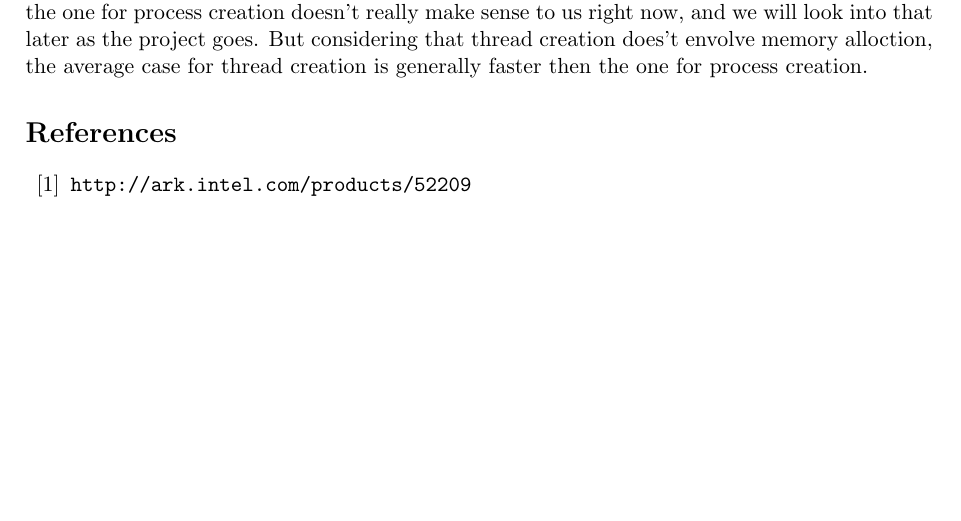
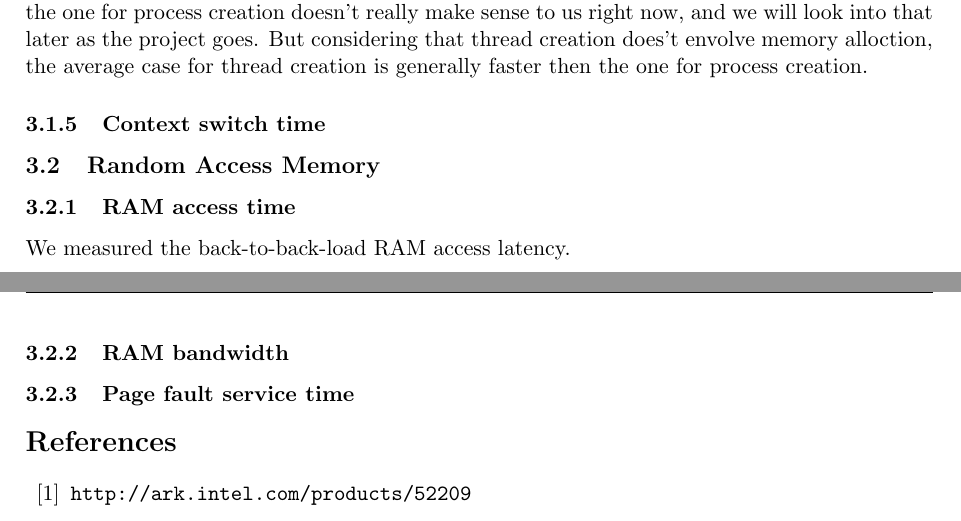
Before and after one commit to NoKriK/CSE221, a LaTeX document (report/src/system-measurement-project.tex, which reads report/src/experiments.tex): part of page 3 of 4 before the commit and two parts of pages 3 and 4 of 4 after it, the two joined at a grey line, cut so that both start at the same text, the shorter picture padded with empty space. Compiled offline with pdfLaTeX.

Commit message:
added label, and the content was edited in my local file, will commit later
Signed-off-by: normanwu <normanwu1990@gmail.com>

```diff
--- a/report/src/experiments.tex
+++ b/report/src/experiments.tex
@@ -17,3 +17,26 @@ We choosed nanosleep() system call for testing the overhead for a minimal system
 \subsubsection{Task creation time}
 For testing the overhead of creating a new process, we simply called fork(). It turned out that it takes about 750,000 clock cycles for creating it without caching and less than 500,000 with caching.While for the overhead of creating a new thread, we simply called pthread\_creat(). It turned out that it takes about 2000,000 clock cycles for creating it without caching and less than 80,000 with caching.
 The fact thread creation without caching is taking way longer time than the one for process creation doesn't really make sense to us right now, and we will look into that later as the project goes. But considering that thread creation does't envolve memory alloction, the average case for thread creation is generally faster then the one for process creation.
+
+
+\subsubsection{Context switch time}
+
+
+
+
+\subsection{Random Access Memory}
+
+\subsubsection{RAM access time}
+We measured the back-to-back-load RAM access latency.
+
+
+
+
+\subsubsection{RAM bandwidth}
+
+
+
+
+
+
+\subsubsection{Page fault service time}
```
